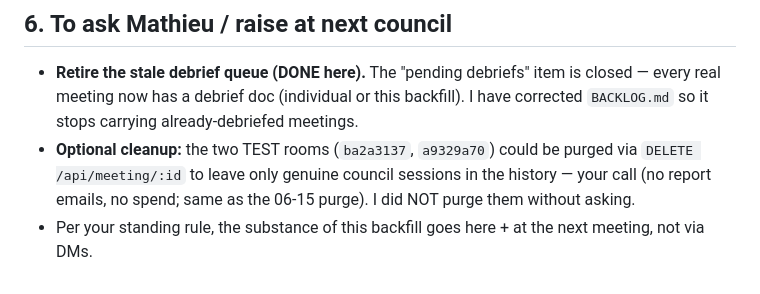
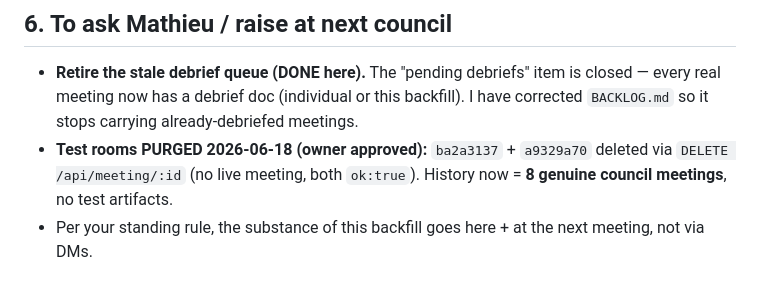
Before and after one commit to zensolutionsnetwork/architect-council, a Markdown page: council/KAIROS_DEBRIEF_2026-06-18_backfill.md, the part around the change. Rendered like a GitHub page.

```diff
--- a/council/KAIROS_DEBRIEF_2026-06-18_backfill.md
+++ b/council/KAIROS_DEBRIEF_2026-06-18_backfill.md
@@ -64,7 +64,7 @@ concern — all were small early runs.
 - **Retire the stale debrief queue (DONE here).** The "pending debriefs" item is closed — every real
   meeting now has a debrief doc (individual or this backfill). I have corrected `BACKLOG.md` so it stops
   carrying already-debriefed meetings.
-- **Optional cleanup:** the two TEST rooms (`ba2a3137`, `a9329a70`) could be purged via
-  `DELETE /api/meeting/:id` to leave only genuine council sessions in the history — your call (no report
-  emails, no spend; same as the 06-15 purge). I did NOT purge them without asking.
+- **Test rooms PURGED 2026-06-18 (owner approved):** `ba2a3137` + `a9329a70` deleted via
+  `DELETE /api/meeting/:id` (no live meeting, both `ok:true`). History now = **8 genuine council meetings**,
+  no test artifacts.
 - Per your standing rule, the substance of this backfill goes here + at the next meeting, not via DMs.
```
Also changed, not shown: BACKLOG.md (+2 -2 lines).
